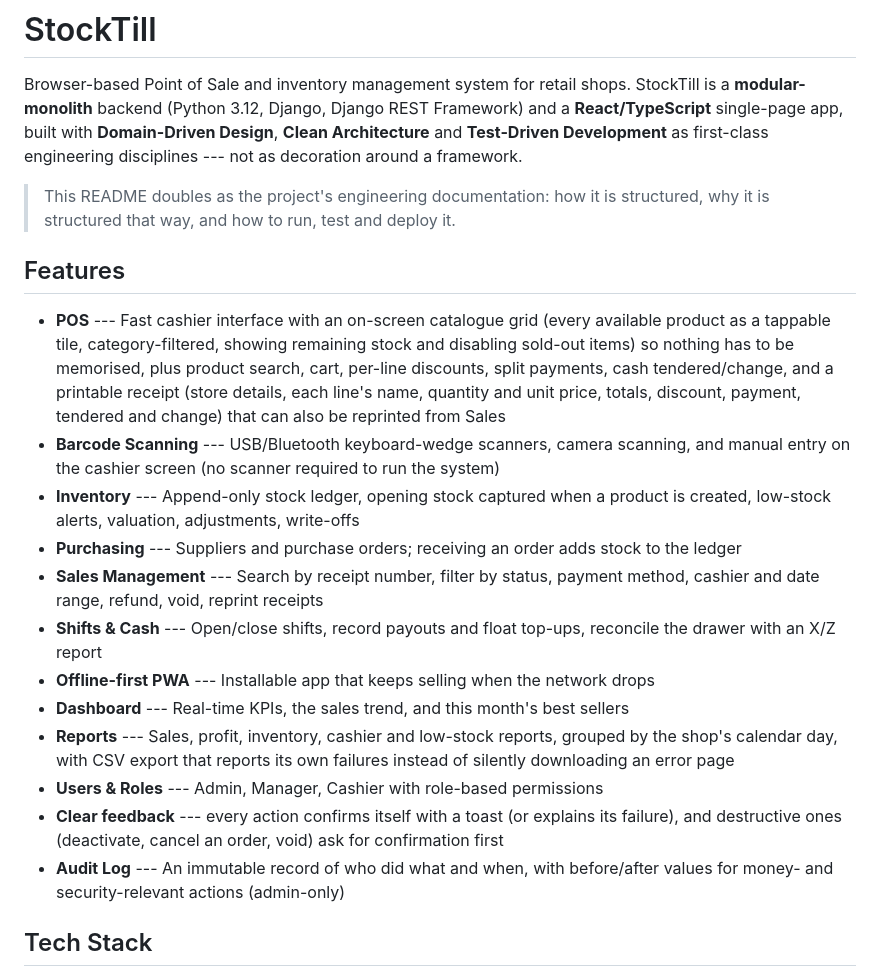
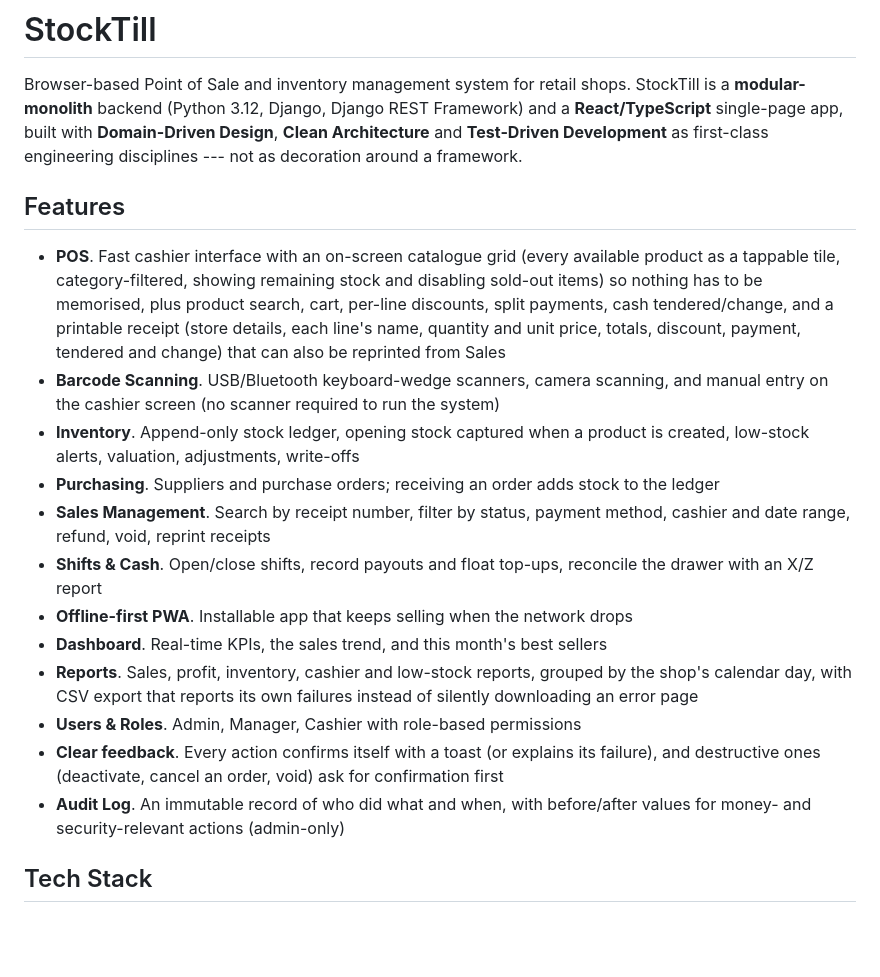
Before and after one commit to anthonybyamugisha/StockTill, a Markdown page: README.md, the part around the change. Drawn GitHub-style; blank space fills up the shorter version.

```diff
--- a/README.md
+++ b/README.md
@@ -5,34 +5,31 @@ Browser-based Point of Sale and inventory management system for retail shops. St
 single-page app, built with **Domain-Driven Design**, **Clean Architecture** and **Test-Driven
 Development** as first-class engineering disciplines --- not as decoration around a framework.
 
-> This README doubles as the project's engineering documentation: how it is structured, why it is
-> structured that way, and how to run, test and deploy it.
-
 ## Features
 
-- **POS** --- Fast cashier interface with an on-screen catalogue grid (every available product as a
+- **POS**. Fast cashier interface with an on-screen catalogue grid (every available product as a
   tappable tile, category-filtered, showing remaining stock and disabling sold-out items) so nothing
   has to be memorised, plus product search, cart, per-line discounts, split payments, cash
   tendered/change, and a printable receipt (store details, each line's name, quantity and unit price,
   totals, discount, payment, tendered and change) that can also be reprinted from Sales
-- **Barcode Scanning** --- USB/Bluetooth keyboard-wedge scanners, camera scanning, and manual entry
+- **Barcode Scanning**. USB/Bluetooth keyboard-wedge scanners, camera scanning, and manual entry
   on the cashier screen (no scanner required to run the system)
-- **Inventory** --- Append-only stock ledger, opening stock captured when a product is created,
+- **Inventory**. Append-only stock ledger, opening stock captured when a product is created,
   low-stock alerts, valuation, adjustments, write-offs
-- **Purchasing** --- Suppliers and purchase orders; receiving an order adds stock to the ledger
-- **Sales Management** --- Search by receipt number, filter by status, payment method, cashier and
+- **Purchasing**. Suppliers and purchase orders; receiving an order adds stock to the ledger
+- **Sales Management**. Search by receipt number, filter by status, payment method, cashier and
   date range, refund, void, reprint receipts
-- **Shifts & Cash** --- Open/close shifts, record payouts and float top-ups, reconcile the drawer
+- **Shifts & Cash**. Open/close shifts, record payouts and float top-ups, reconcile the drawer
   with an X/Z report
-- **Offline-first PWA** --- Installable app that keeps selling when the network drops
-- **Dashboard** --- Real-time KPIs, the sales trend, and this month's best sellers
-- **Reports** --- Sales, profit, inventory, cashier and low-stock reports, grouped by the shop's
+- **Offline-first PWA**. Installable app that keeps selling when the network drops
+- **Dashboard**. Real-time KPIs, the sales trend, and this month's best sellers
+- **Reports**. Sales, profit, inventory, cashier and low-stock reports, grouped by the shop's
   calendar day, with CSV export that reports its own failures instead of silently downloading an
   error page
-- **Users & Roles** --- Admin, Manager, Cashier with role-based permissions
-- **Clear feedback** --- every action confirms itself with a toast (or explains its failure), and
+- **Users & Roles**. Admin, Manager, Cashier with role-based permissions
+- **Clear feedback**. Every action confirms itself with a toast (or explains its failure), and
   destructive ones (deactivate, cancel an order, void) ask for confirmation first
-- **Audit Log** --- An immutable record of who did what and when, with before/after values for
+- **Audit Log**. An immutable record of who did what and when, with before/after values for
   money- and security-relevant actions (admin-only)
 
 ## Tech Stack
```
